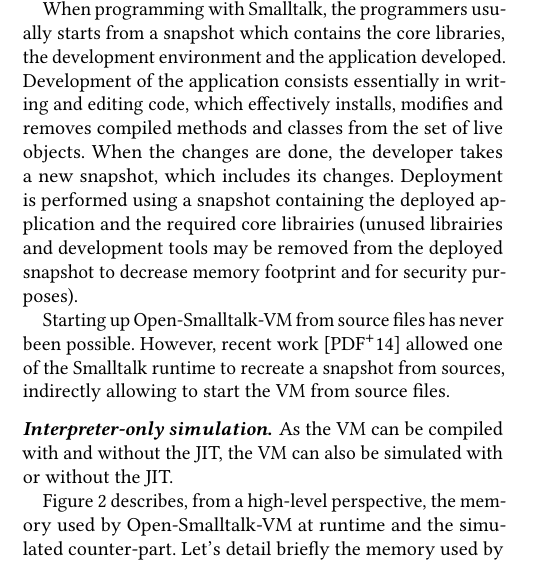
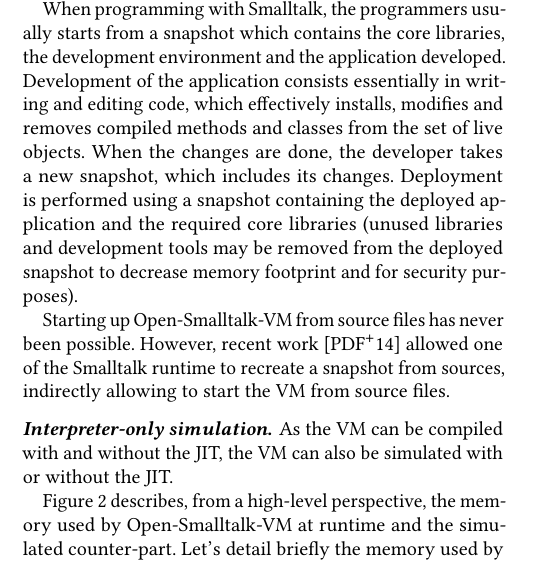
Before and after one commit to clementbera/2018-VMSimulator, a LaTeX paper (paper.tex): part of one column of page 2 of 7, cut so that both start at the same text. Compiled offline with pdfLaTeX.

Commit message:
write library correctly damn it

```diff
--- a/paper.tex
+++ b/paper.tex
@@ -211,7 +211,7 @@
 \paragraph{Start-up from snapshots.}
 Smalltalk is a snapshot-based language. A Smalltalk program is started from a snapshot, \emph{i.e.,} a memory dump of all live objects at a given point in the execution of a program. The snapshot includes objects such as the classes, the compiled methods in the form of bytecodes and the running processes. At start-up, the VM restores the state of all objects in memory and resumes execution in the process active at snapshot time.
 
-When programming with Smalltalk, the programmers usually starts from a snapshot which contains the core libraries, the development environment and the application developed. Development of the application consists essentially in writing and editing code, which effectively installs, modifies and removes compiled methods and classes from the set of live objects. When the changes are done, the developer takes a new snapshot, which includes its changes. Deployment is performed using a snapshot containing the deployed application and the required core librairies (unused librairies and development tools may be removed from the deployed snapshot to decrease memory footprint and for security purposes).
+When programming with Smalltalk, the programmers usually starts from a snapshot which contains the core libraries, the development environment and the application developed. Development of the application consists essentially in writing and editing code, which effectively installs, modifies and removes compiled methods and classes from the set of live objects. When the changes are done, the developer takes a new snapshot, which includes its changes. Deployment is performed using a snapshot containing the deployed application and the required core libraries (unused libraries and development tools may be removed from the deployed snapshot to decrease memory footprint and for security purposes).
 
 Starting up \openSmalltalkVM from source files has never been possible. However, recent work~\cite{PharoBootstrap} allowed one of the Smalltalk runtime to recreate a snapshot from sources, indirectly allowing to start the VM from source files.
 
```
Also changed, not shown: paper.pdf, 1 other file.
